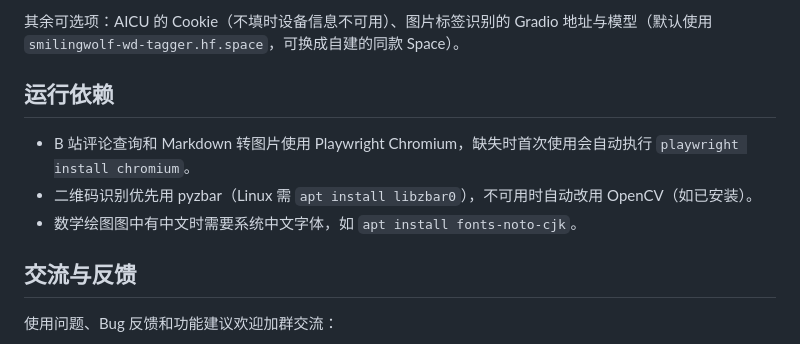
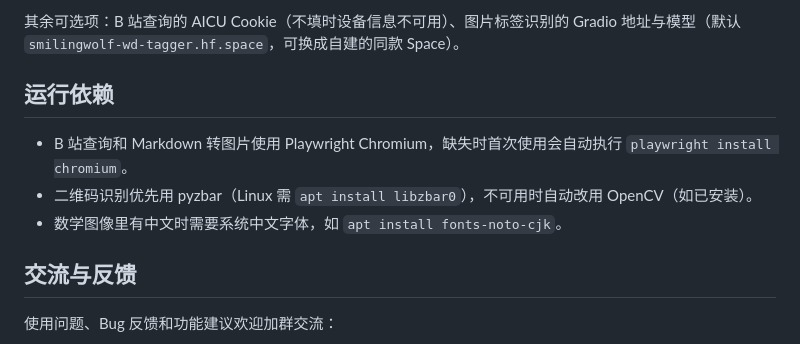
Before and after one commit to yiyinfaith/astrbot_plugin_omni, a Markdown page: README.md, the part around one of its changes. Rendered like a GitHub page.

```diff
--- a/README.md
+++ b/README.md
@@ -47,11 +55,11 @@
 
-其余可选项：AICU 的 Cookie（不填时设备信息不可用）、图片标签识别的 Gradio 地址与模型（默认使用 `smilingwolf-wd-tagger.hf.space`，可换成自建的同款 Space）。
+其余可选项：B 站查询的 AICU Cookie（不填时设备信息不可用）、图片标签识别的 Gradio 地址与模型（默认 `smilingwolf-wd-tagger.hf.space`，可换成自建的同款 Space）。
 
 ## 运行依赖
 
-- B 站评论查询和 Markdown 转图片使用 Playwright Chromium，缺失时首次使用会自动执行 `playwright install chromium`。
+- B 站查询和 Markdown 转图片使用 Playwright Chromium，缺失时首次使用会自动执行 `playwright install chromium`。
 - 二维码识别优先用 pyzbar（Linux 需 `apt install libzbar0`），不可用时自动改用 OpenCV（如已安装）。
-- 数学绘图图中有中文时需要系统中文字体，如 `apt install fonts-noto-cjk`。
+- 数学图像里有中文时需要系统中文字体，如 `apt install fonts-noto-cjk`。
 
 ## 交流与反馈
 
```
Also changed, not shown: other parts of README.md (+32 -24 lines), CHANGELOG.md (+8 -0 lines), logo.png (added), 13 other files.
